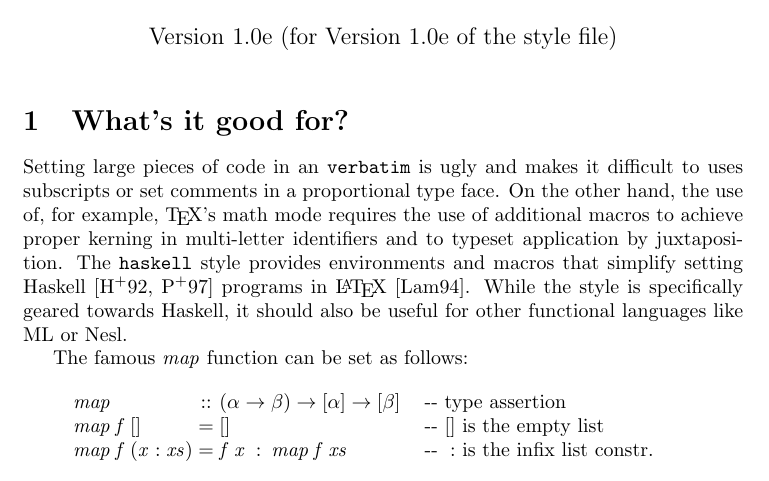
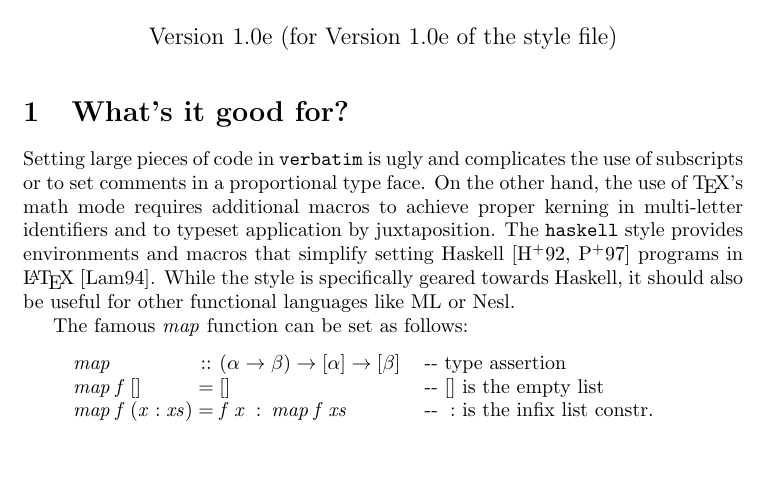
Before and after one commit to mchakravarty/haskell.sty, a LaTeX problem sheet (haskell-example.tex): part of page 1 of 4, cut so that both start at the same text, the shorter picture padded with empty space. Compiled offline with pdfLaTeX.

Commit message:
Bit of polish in the docs

```diff
--- a/haskell-example.tex
+++ b/haskell-example.tex
@@ -38,9 +38,9 @@
 
 \section{What's it good for?}
 
-Setting large pieces of code in an \texttt{verbatim} is ugly and makes it
-difficult to uses subscripts or set comments in a proportional type face.  On
-the other hand, the use of, for example, \TeX's math mode requires the use of
+Setting large pieces of code in \texttt{verbatim} is ugly and complicates
+the use of subscripts or to set comments in a proportional type face.  On
+the other hand, the use of \TeX's math mode requires
 additional macros to achieve proper kerning in multi-letter identifiers and to
 typeset application by juxtaposition.  The \texttt{haskell} style provides
 environments and macros that simplify setting Haskell~\cite{haskell,haskell14}
```
Also changed, not shown: haskell-example.pdf.
